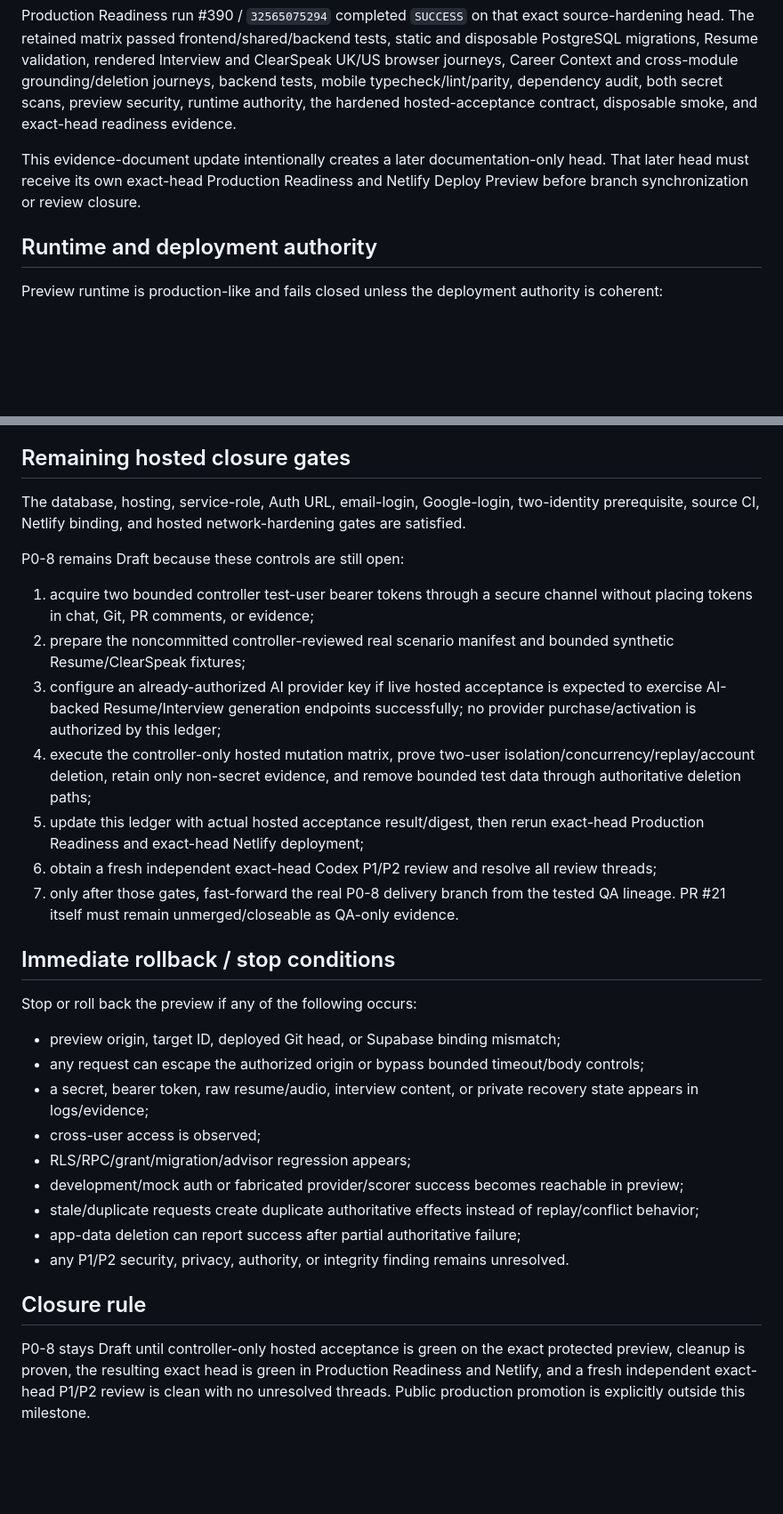
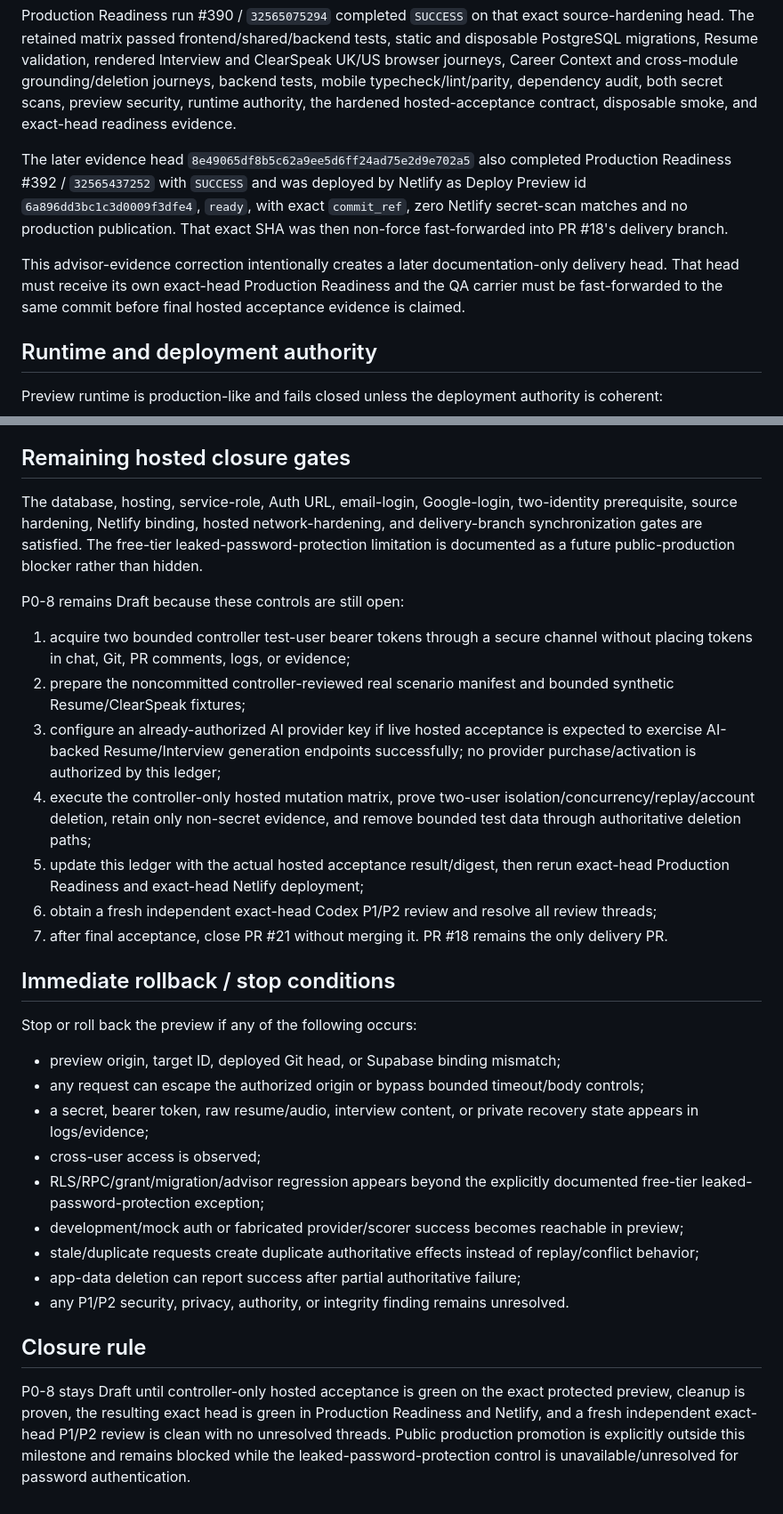
Before and after one commit to APReddy-AutoBotz/MockMate-OS, a Markdown page: docs/quality/p0-8-hosted-preview-evidence.md, 2 parts joined by grey strips. Shown at 89% size. GitHub-like rendering; blank space fills up the shorter version.

Commit message:
docs(p0-8): record Supabase Auth plan-gated warning

```diff
--- a/docs/quality/p0-8-hosted-preview-evidence.md
+++ b/docs/quality/p0-8-hosted-preview-evidence.md
@@ -26,7 +37,9 @@ The source-hardening head `1e3156533c357fbbdf0936a3f4111e493d3efe8e` was deploye
 
 Production Readiness run #390 / `32565075294` completed `SUCCESS` on that exact source-hardening head. The retained matrix passed frontend/shared/backend tests, static and disposable PostgreSQL migrations, Resume validation, rendered Interview and ClearSpeak UK/US browser journeys, Career Context and cross-module grounding/deletion journeys, backend tests, mobile typecheck/lint/parity, dependency audit, both secret scans, preview security, runtime authority, the hardened hosted-acceptance contract, disposable smoke, and exact-head readiness evidence.
 
-This evidence-document update intentionally creates a later documentation-only head. That later head must receive its own exact-head Production Readiness and Netlify Deploy Preview before branch synchronization or review closure.
+The later evidence head `8e49065df8b5c62a9ee5d6ff24ad75e2d9e702a5` also completed Production Readiness #392 / `32565437252` with `SUCCESS` and was deployed by Netlify as Deploy Preview id `6a896dd3bc1c3d0009f3dfe4`, `ready`, with exact `commit_ref`, zero Netlify secret-scan matches and no production publication. That exact SHA was then non-force fast-forwarded into PR #18's delivery branch.
+
+This advisor-evidence correction intentionally creates a later documentation-only delivery head. That head must receive its own exact-head Production Readiness and the QA carrier must be fast-forwarded to the same commit before final hosted acceptance evidence is claimed.
 
 ## Runtime and deployment authority
 
@@ -91,17 +106,17 @@ UK/US practice and microphone workflows are implemented and browser-tested. Real
 
 ## Remaining hosted closure gates
 
-The database, hosting, service-role, Auth URL, email-login, Google-login, two-identity prerequisite, source CI, Netlify binding, and hosted network-hardening gates are satisfied.
+The database, hosting, service-role, Auth URL, email-login, Google-login, two-identity prerequisite, source hardening, Netlify binding, hosted network-hardening, and delivery-branch synchronization gates are satisfied. The free-tier leaked-password-protection limitation is documented as a future public-production blocker rather than hidden.
 
 P0-8 remains Draft because these controls are still open:
 
-1. acquire two bounded controller test-user bearer tokens through a secure channel without placing tokens in chat, Git, PR comments, or evidence;
+1. acquire two bounded controller test-user bearer tokens through a secure channel without placing tokens in chat, Git, PR comments, logs, or evidence;
 2. prepare the noncommitted controller-reviewed real scenario manifest and bounded synthetic Resume/ClearSpeak fixtures;
 3. configure an already-authorized AI provider key if live hosted acceptance is expected to exercise AI-backed Resume/Interview generation endpoints successfully; no provider purchase/activation is authorized by this ledger;
 4. execute the controller-only hosted mutation matrix, prove two-user isolation/concurrency/replay/account deletion, retain only non-secret evidence, and remove bounded test data through authoritative deletion paths;
-5. update this ledger with actual hosted acceptance result/digest, then rerun exact-head Production Readiness and exact-head Netlify deployment;
+5. update this ledger with the actual hosted acceptance result/digest, then rerun exact-head Production Readiness and exact-head Netlify deployment;
 6. obtain a fresh independent exact-head Codex P1/P2 review and resolve all review threads;
-7. only after those gates, fast-forward the real P0-8 delivery branch from the tested QA lineage. PR #21 itself must remain unmerged/closeable as QA-only evidence.
+7. after final acceptance, close PR #21 without merging it. PR #18 remains the only delivery PR.
 
 ## Immediate rollback / stop conditions
 
@@ -111,7 +126,7 @@ Stop or roll back the preview if any of the following occurs:
 - any request can escape the authorized origin or bypass bounded timeout/body controls;
 - a secret, bearer token, raw resume/audio, interview content, or private recovery state appears in logs/evidence;
 - cross-user access is observed;
-- RLS/RPC/grant/migration/advisor regression appears;
+- RLS/RPC/grant/migration/advisor regression appears beyond the explicitly documented free-tier leaked-password-protection exception;
 - development/mock auth or fabricated provider/scorer success becomes reachable in preview;
 - stale/duplicate requests create duplicate authoritative effects instead of replay/conflict behavior;
 - app-data deletion can report success after partial authoritative failure;
@@ -119,4 +134,4 @@ Stop or roll back the preview if any of the following occurs:
 
 ## Closure rule
 
-P0-8 stays Draft until controller-only hosted acceptance is green on the exact protected preview, cleanup is proven, the resulting exact head is green in Production Readiness and Netlify, and a fresh independent exact-head P1/P2 review is clean with no unresolved threads. Public production promotion is explicitly outside this milestone.
+P0-8 stays Draft until controller-only hosted acceptance is green on the exact protected preview, cleanup is proven, the resulting exact head is green in Production Readiness and Netlify, and a fresh independent exact-head P1/P2 review is clean with no unresolved threads. Public production promotion is explicitly outside this milestone and remains blocked while the leaked-password-protection control is unavailable/unresolved for password authentication.
```
Also changed, not shown: other parts of docs/quality/p0-8-hosted-preview-evidence.md (+15 -2 lines).
